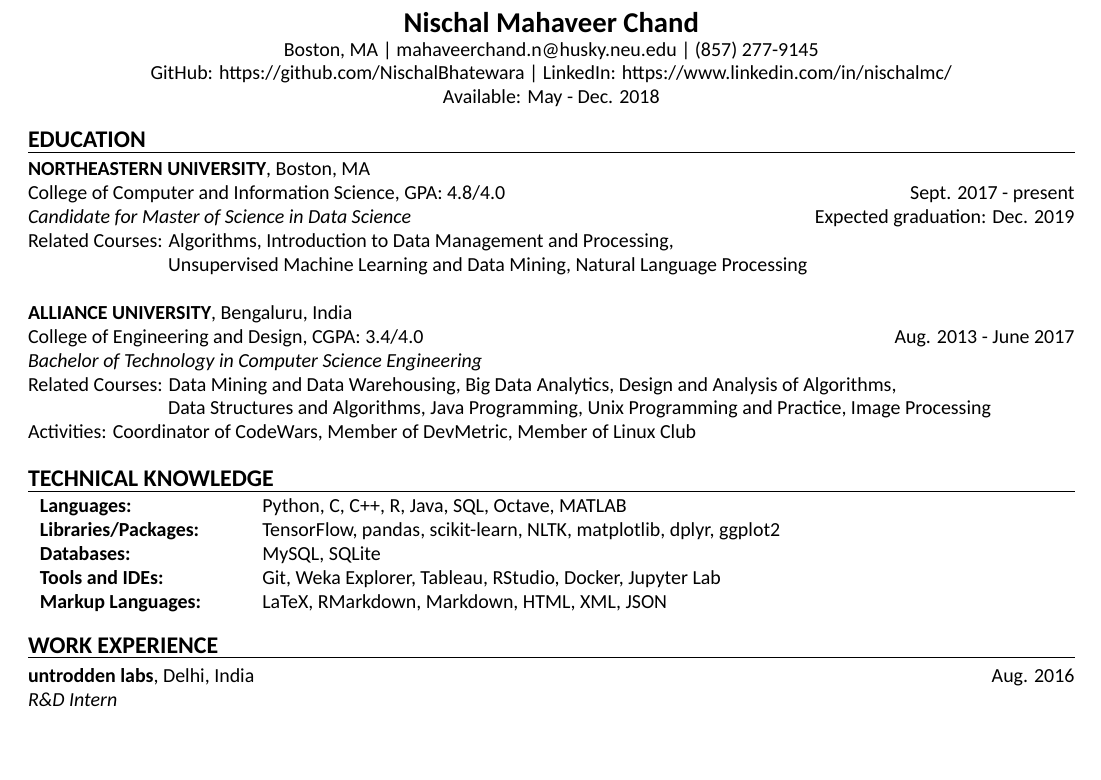
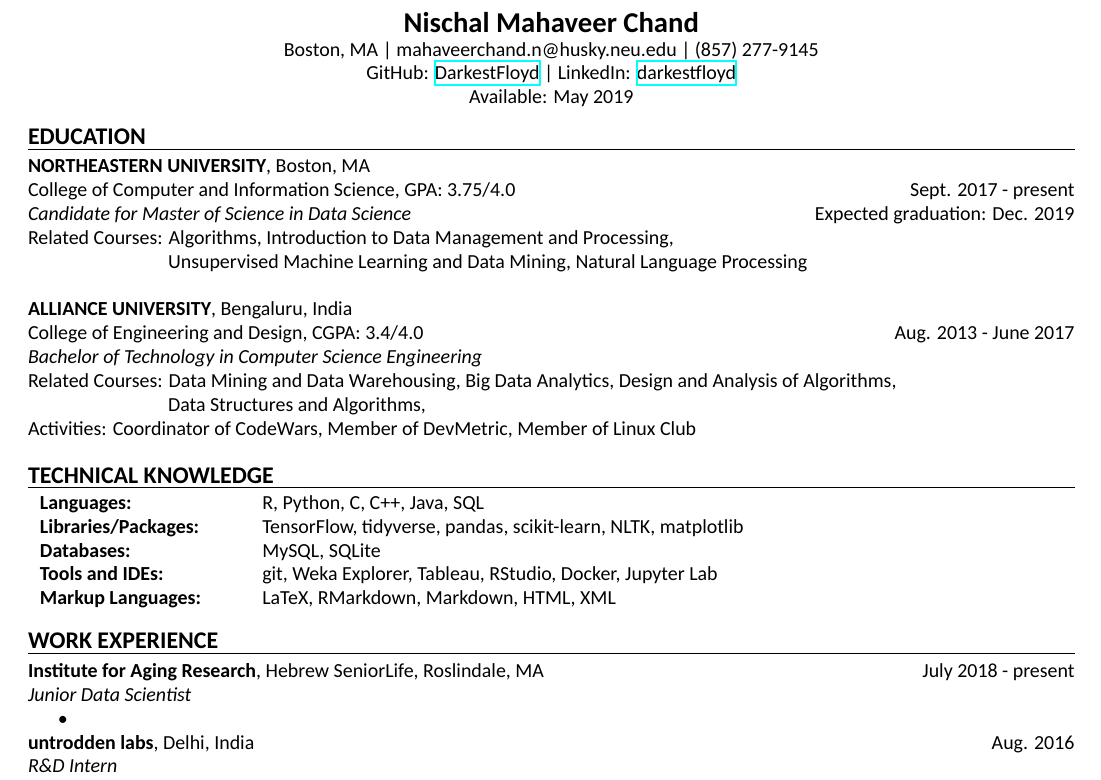
Before and after one commit to darkestfloyd/resume, a LaTeX CV (resume_draft.tex): part of the page before the commit and part of page 1 of 2 after it, cut so that both start at the same text, the shorter picture padded with empty space. Compiled offline with XeLaTeX; a missing font is replaced by an installed copy or a similar font.

Commit message:
Add IFAR to experience

```diff
--- a/resume_draft.tex
+++ b/resume_draft.tex
@@ -8,6 +8,7 @@
 
 \usepackage[margin=0.5in]{geometry}
 \usepackage{enumitem}
+\usepackage{hyperref}
 
 \newcommand{\myline}{\par
   \kern2pt % space above the rules
@@ -25,9 +26,9 @@
 	\begin{center}
 		{\Large \textbf{Nischal Mahaveer Chand}} \\
 		Boston, MA | mahaveerchand.n@husky.neu.edu | (857) 277-9145 \\
-                GitHub: https://github.com/NischalBhatewara |
-                LinkedIn: https://www.linkedin.com/in/nischalmc/\\
-		Available: May - Dec. 2018 \\
+                GitHub: \href{https://github.com/DarkestFloyd}{DarkestFloyd} |
+                LinkedIn: \href{https://www.linkedin.com/in/darkestfloyd}{darkestfloyd} \\
+		Available: May 2019 \\
 	\end{center}
 
 	\noindent
@@ -37,7 +38,7 @@
 
 	\noindent
 	\textbf{NORTHEASTERN UNIVERSITY}, Boston, MA \\
-	College of Computer and Information Science, GPA: 4.8/4.0
+	College of Computer and Information Science, GPA: 3.75/4.0
         \hfill Sept. 2017 - present \\
 	\textit{Candidate for Master of Science in Data Science}
         \hfill Expected graduation: Dec. 2019 \\
@@ -55,9 +56,6 @@
                                     Design and Analysis of Algorithms,
                                     \\ \hspace*{23.9mm}
                                     Data Structures and Algorithms,
-                                    Java Programming,
-                                    Unix Programming and Practice,
-                                    Image Processing
                                     \\
 	Activities: Coordinator of CodeWars, Member of DevMetric, Member of Linux
         Club \\
@@ -68,13 +66,13 @@
 
 	\noindent
 	\begin{tabular}{ m{3.5cm} l }
-		\textbf{Languages: } & Python, C, C++, R, Java, SQL, Octave, MATLAB \\
-		\textbf{Libraries/Packages: } & TensorFlow, pandas, scikit-learn, NLTK,
-                 matplotlib, dplyr, ggplot2 \\
+		\textbf{Languages: } & R, Python, C, C++, Java, SQL \\
+		\textbf{Libraries/Packages: } & TensorFlow, tidyverse, pandas, scikit-learn, NLTK,
+                 matplotlib \\
 		\textbf{Databases: } & MySQL, SQLite\\
-		\textbf{Tools and IDEs: } & Git, Weka Explorer, Tableau, RStudio, Docker,
+		\textbf{Tools and IDEs: } & git, Weka Explorer, Tableau, RStudio, Docker,
                 Jupyter Lab\\
-		\textbf{Markup Languages: } & LaTeX, RMarkdown, Markdown, HTML, XML, JSON \\
+		\textbf{Markup Languages: } & LaTeX, RMarkdown, Markdown, HTML, XML \\
 	\end{tabular} \\
 
 	\smallskip
@@ -83,6 +81,12 @@
 	{\large \textbf{WORK EXPERIENCE}}
 	\myline
 	\smallskip
+
+  \noindent
+  \textbf{Institute for Aging Research}, Hebrew SeniorLife, Roslindale, MA
+  \hfill July 2018 - present\\
+        \textit{Junior Data Scientist}\\
+        \mybullet % TODO
 
 	\noindent
 	\textbf{untrodden labs}, Delhi, India \hfill Aug. 2016 \\
```
Also changed, not shown: resume_draft.pdf, 1 other file.
